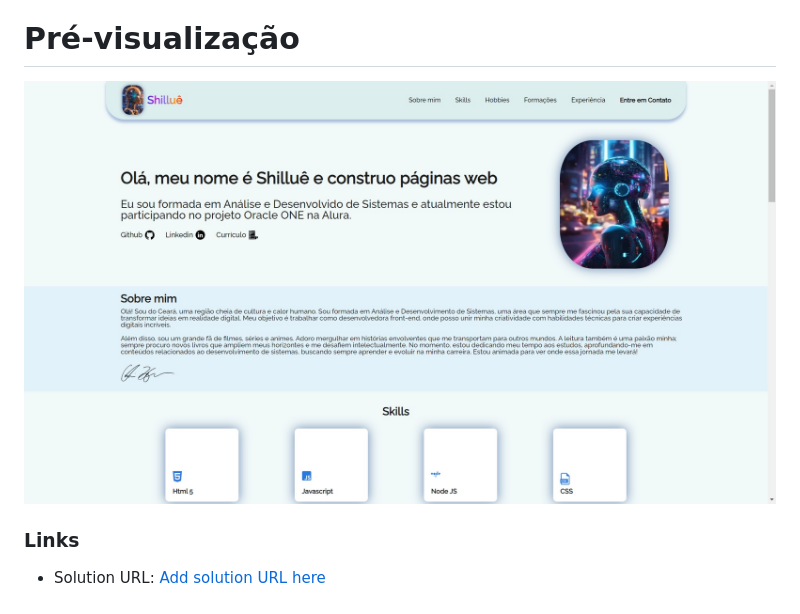
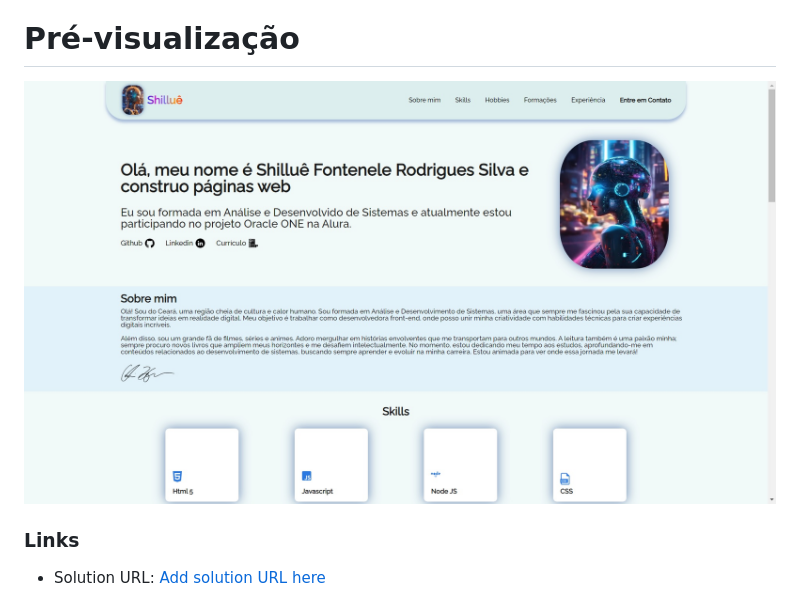
Before and after one commit to Shillue/challenge-portfolio-shillue, a Markdown page: README.md, the part around the change. GitHub-like rendering; pictures changed too: portfolio.jpg (deleted), portfolioShillue.jpg (added).

```diff
--- a/README.md
+++ b/README.md
@@ -18,7 +18,7 @@
 - Rodapé.
 
 # Pré-visualização
-![alt text](portfolio.jpg)
+![telaInicial](portfolioShillue.jpg)
 
 ### Links
 
```
Also changed, not shown: assets/images/contact_erro.png (deleted), 1 other file.
